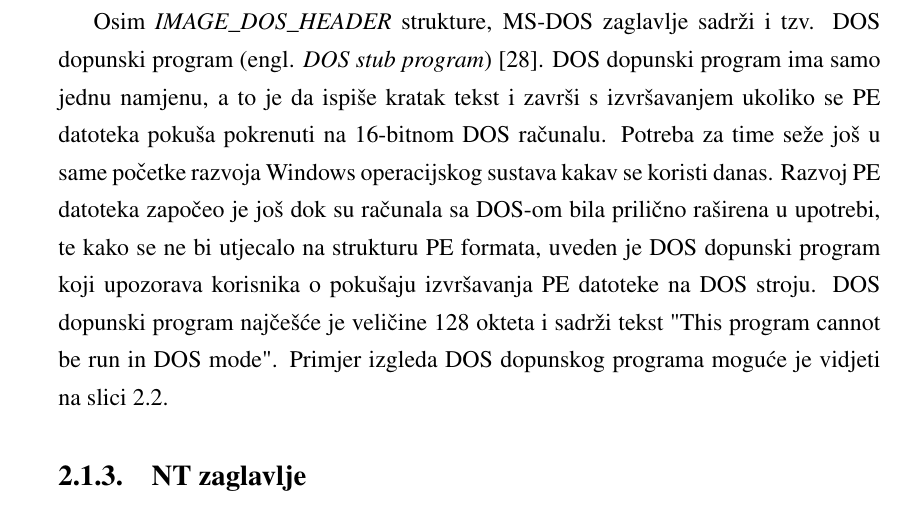
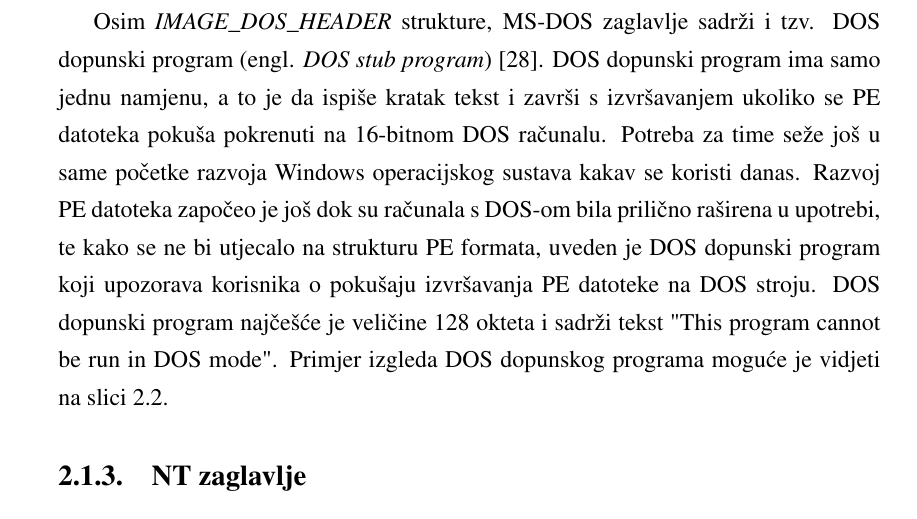
Before and after one commit to bhumic/PErmutator, a LaTeX thesis (thesis/diplomski.tex): part of page 15 of 79, cut so that both start at the same text. Compiled offline with pdfLaTeX.

Commit message:
Minor fix in style

```diff
--- a/thesis/diplomski.tex
+++ b/thesis/diplomski.tex
@@ -440,7 +440,7 @@ namjenu, a to je da ispiše kratak tekst i završi s izvršavanjem
 ukoliko se PE datoteka pokuša pokrenuti na 16-bitnom DOS računalu.
 Potreba za time seže još u same početke razvoja Windows
 operacijskog sustava kakav se koristi danas. Razvoj PE datoteka
-započeo je još dok su računala sa DOS-om bila prilično raširena u
+započeo je još dok su računala s DOS-om bila prilično raširena u
 upotrebi, te kako se ne bi utjecalo na strukturu PE formata,
 uveden je DOS dopunski program koji upozorava korisnika o
 pokušaju izvršavanja PE datoteke na DOS stroju. DOS dopunski
```
Also changed, not shown: thesis/diplomski.tex (2 more changed lines).
